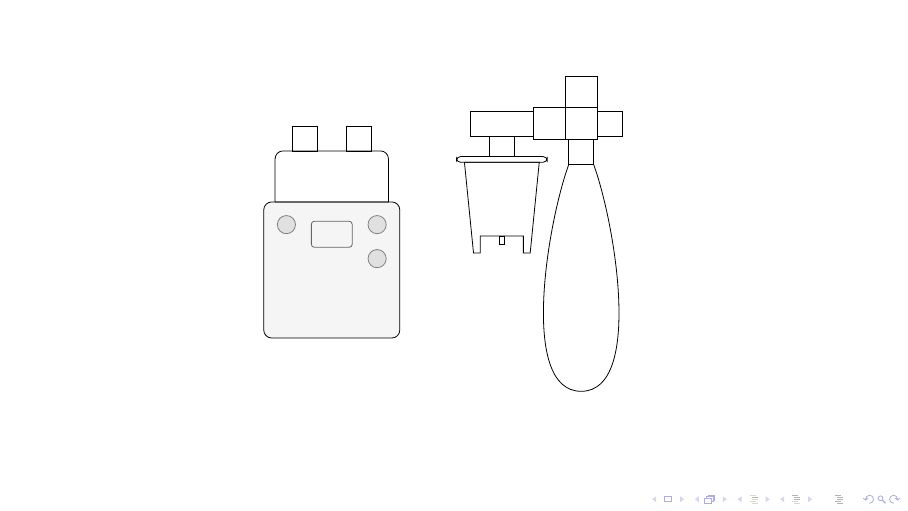
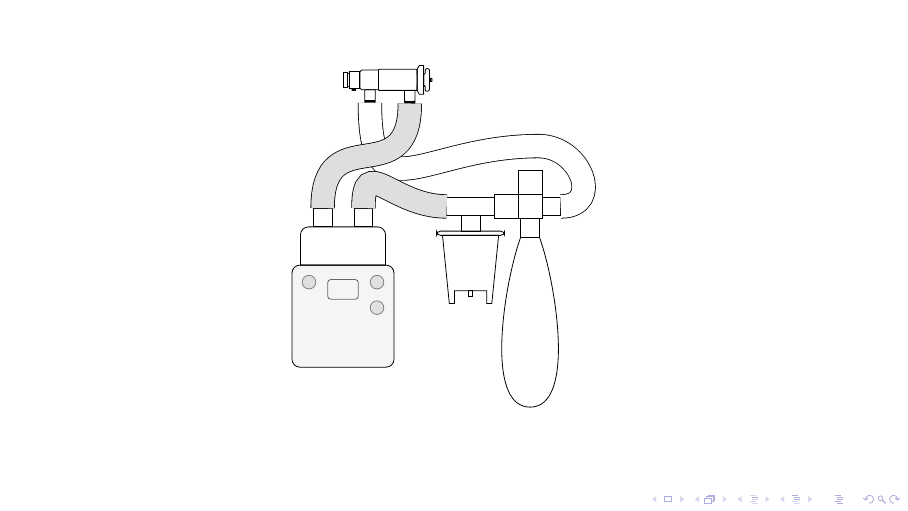
Before and after one commit to ProgRT/vdr.sty, LaTeX slides (test.tex): the whole page. Compiled offline with pdfLaTeX.

Commit message:
Circuit added to the test page

```diff
--- a/test.tex
+++ b/test.tex
@@ -4,12 +4,31 @@
 \begin{document}
 \begin{frame}
 	\centering
-	\begin{tikzpicture}[scale=0.2]
-		\pic [transform shape, name=F] {fp};
-		\pic [transform shape, name=N] at (15,10) [transform shape] {neb};
+	\begin{tikzpicture}[
+			scale=0.15,
+			every node/.style={
+				transform shape
+			}
+			]
 
-		\pic [transform shape, name=M] at(N-CR) {manifold};
-		\draw [transform shape] (M-BC) pic {bag};
+		\pic [name=F] {fp};
+		\pic [name=N] at (15,10) {neb};
+		\pic [name=P] at (0, 25) {phasitron};
+
+		\pic [name=M] at(N-CR) {manifold};
+		\pic  at (M-BC) {bag};
+
+		\begin{scope}[
+			every path/.style={
+				double distance=4mm,
+				looseness=1.7
+				}
+			]
+
+			\draw (P-E) to [out=270, in=180] (23,20) to [out=0, in=0] (M-RC);
+			\draw [double=black!13](N-CL) to [out=180, in=90] (F-CR);
+			\draw [double=black!13](F-CL) to [out=90, in=270] (P-A);
+		\end{scope}
 
 	\end{tikzpicture}
 \end{frame}
```
Also changed, not shown: test.pdf.
